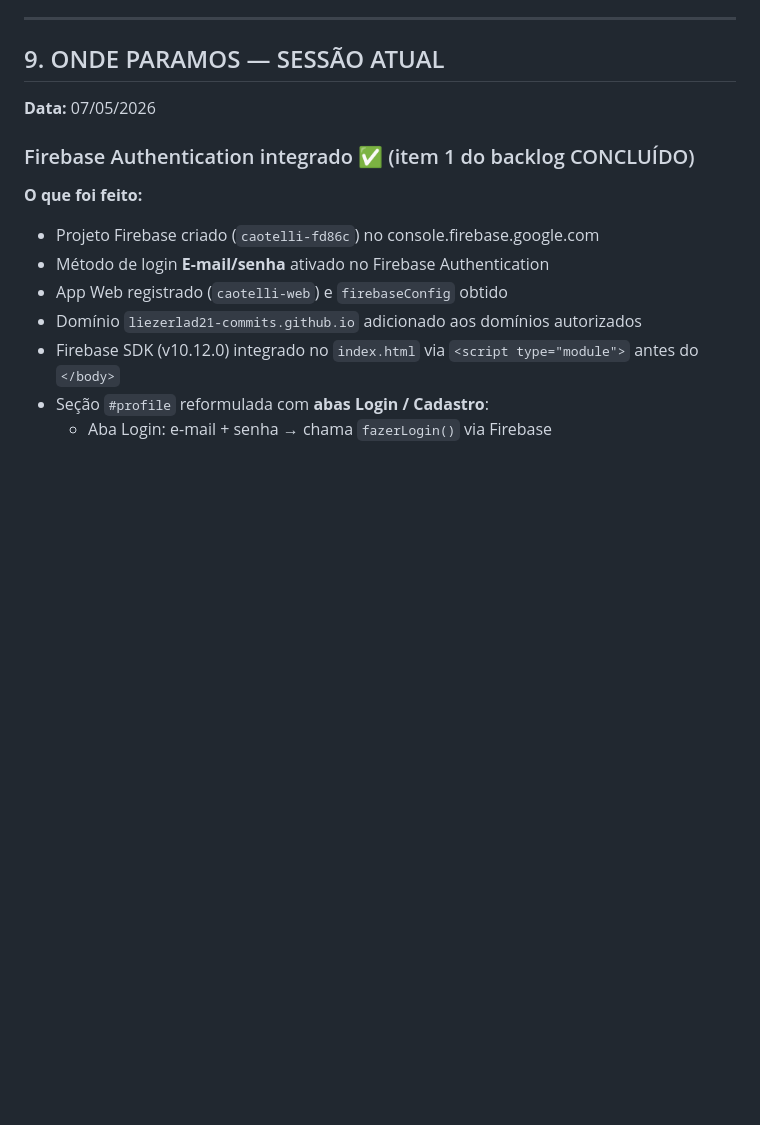
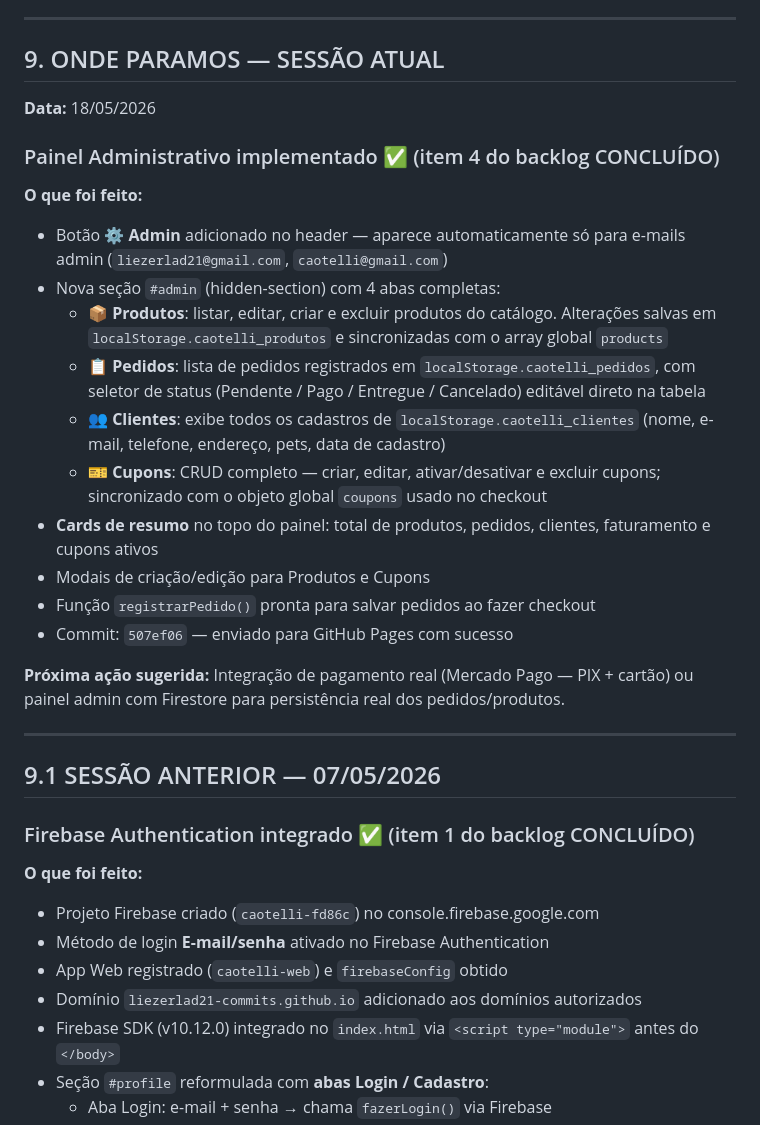
Before and after one commit to liezerlad21-commits/CaoTelli, a Markdown page: HISTORICO_PROJETO.md, the part around the change. Rendered like a GitHub page; blank space fills up the shorter version.

Commit message:
Atualizacao do site CaoTelli

```diff
--- a/HISTORICO_PROJETO.md
+++ b/HISTORICO_PROJETO.md
@@ -195,7 +195,27 @@ ae05318 Atualizacao do site CaoTelli
 
 ## 9. ONDE PARAMOS — SESSÃO ATUAL
 
-**Data:** 07/05/2026
+**Data:** 18/05/2026
+
+### Painel Administrativo implementado ✅ (item 4 do backlog CONCLUÍDO)
+
+**O que foi feito:**
+- Botão **⚙️ Admin** adicionado no header — aparece automaticamente só para e-mails admin (`liezerlad21@gmail.com`, `caotelli@gmail.com`)
+- Nova seção `#admin` (hidden-section) com 4 abas completas:
+  - **📦 Produtos**: listar, editar, criar e excluir produtos do catálogo. Alterações salvas em `localStorage.caotelli_produtos` e sincronizadas com o array global `products`
+  - **📋 Pedidos**: lista de pedidos registrados em `localStorage.caotelli_pedidos`, com seletor de status (Pendente / Pago / Entregue / Cancelado) editável direto na tabela
+  - **👥 Clientes**: exibe todos os cadastros de `localStorage.caotelli_clientes` (nome, e-mail, telefone, endereço, pets, data de cadastro)
+  - **🎫 Cupons**: CRUD completo — criar, editar, ativar/desativar e excluir cupons; sincronizado com o objeto global `coupons` usado no checkout
+- **Cards de resumo** no topo do painel: total de produtos, pedidos, clientes, faturamento e cupons ativos
+- Modais de criação/edição para Produtos e Cupons
+- Função `registrarPedido()` pronta para salvar pedidos ao fazer checkout
+- Commit: `507ef06` — enviado para GitHub Pages com sucesso
+
+**Próxima ação sugerida:** Integração de pagamento real (Mercado Pago — PIX + cartão) ou painel admin com Firestore para persistência real dos pedidos/produtos.
+
+---
+
+## 9.1 SESSÃO ANTERIOR — 07/05/2026
 
 ### Firebase Authentication integrado ✅ (item 1 do backlog CONCLUÍDO)
 
```
